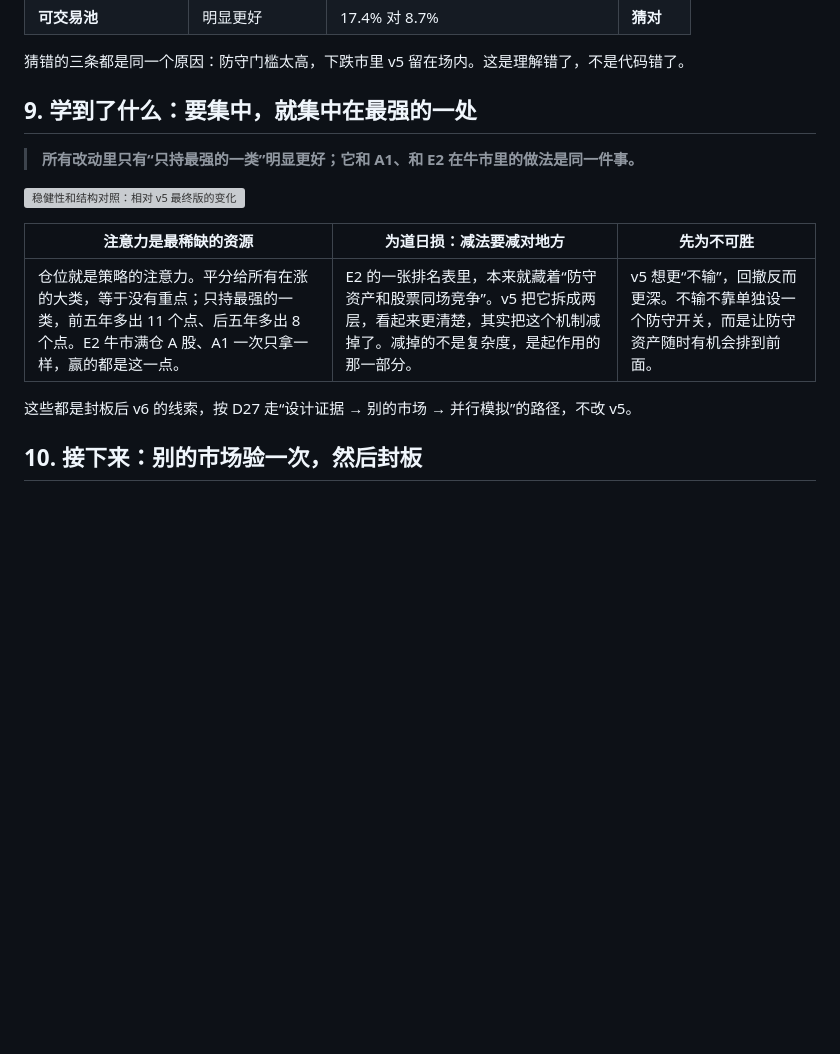
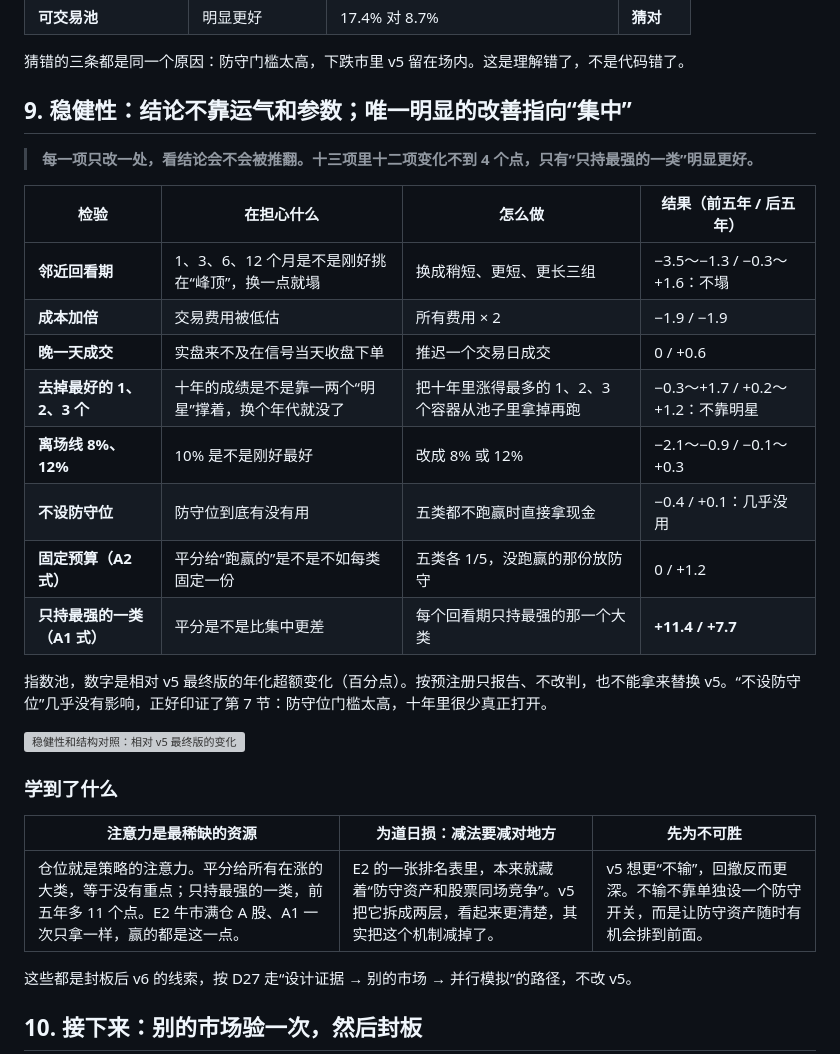
Before and after one commit to Entropy-Reduction-AI/ETF_Rotation_Quant, a Markdown page: docs/owner/v5-research-memo.md, the part around one of its changes. Drawn GitHub-style; blank space fills up the shorter version; grey boxes are pictures that could not be loaded.

```diff
--- a/docs/owner/v5-research-memo.md
+++ b/docs/owner/v5-research-memo.md
@@ -186,15 +196,30 @@ U-指数池。年化超额 = 相对基准每年多赚几个百分点；四种行
 
 猜错的三条都是同一个原因：防守门槛太高，下跌市里 v5 留在场内。这是理解错了，不是代码错了。
 
-## 9. 学到了什么：要集中，就集中在最强的一处
+## 9. 稳健性：结论不靠运气和参数；唯一明显的改善指向“集中”
 
-> **所有改动里只有“只持最强的一类”明显更好；它和 A1、和 E2 在牛市里的做法是同一件事。**
+> **每一项只改一处，看结论会不会被推翻。十三项里十二项变化不到 4 个点，只有“只持最强的一类”明显更好。**
+
+| 检验 | 在担心什么 | 怎么做 | 结果（前五年 / 后五年） |
+| --- | --- | --- | --- |
+| **邻近回看期** | 1、3、6、12 个月是不是刚好挑在“峰顶”，换一点就塌 | 换成稍短、更短、更长三组 | −3.5～−1.3 / −0.3～+1.6：不塌 |
+| **成本加倍** | 交易费用被低估 | 所有费用 × 2 | −1.9 / −1.9 |
+| **晚一天成交** | 实盘来不及在信号当天收盘下单 | 推迟一个交易日成交 | 0 / +0.6 |
+| **去掉最好的 1、2、3 个** | 十年的成绩是不是靠一两个“明星”撑着，换个年代就没了 | 把十年里涨得最多的 1、2、3 个容器从池子里拿掉再跑 | −0.3～+1.7 / +0.2～+1.2：不靠明星 |
+| **离场线 8%、12%** | 10% 是不是刚好最好 | 改成 8% 或 12% | −2.1～−0.9 / −0.1～+0.3 |
+| **不设防守位** | 防守位到底有没有用 | 五类都不跑赢时直接拿现金 | −0.4 / +0.1：几乎没用 |
+| **固定预算（A2 式）** | 平分给“跑赢的”是不是不如每类固定一份 | 五类各 1/5，没跑赢的那份放防守 | 0 / +1.2 |
+| **只持最强的一类（A1 式）** | 平分是不是比集中更差 | 每个回看期只持最强的那一个大类 | **+11.4 / +7.7** |
+
+指数池，数字是相对 v5 最终版的年化超额变化（百分点）。按预注册只报告、不改判，也不能拿来替换 v5。“不设防守位”几乎没有影响，正好印证了第 7 节：防守位门槛太高，十年里很少真正打开。
 
 ![稳健性和结构对照：相对 v5 最终版的变化](../assets/v5-memo/m5-robust.png)
 
+### 学到了什么
+
 | 注意力是最稀缺的资源 | 为道日损：减法要减对地方 | 先为不可胜 |
 | --- | --- | --- |
-| 仓位就是策略的注意力。平分给所有在涨的大类，等于没有重点；只持最强的一类，前五年多出 11 个点、后五年多出 8 个点。E2 牛市满仓 A 股、A1 一次只拿一样，赢的都是这一点。 | E2 的一张排名表里，本来就藏着“防守资产和股票同场竞争”。v5 把它拆成两层，看起来更清楚，其实把这个机制减掉了。减掉的不是复杂度，是起作用的那一部分。 | v5 想更“不输”，回撤反而更深。不输不靠单独设一个防守开关，而是让防守资产随时有机会排到前面。 |
+| 仓位就是策略的注意力。平分给所有在涨的大类，等于没有重点；只持最强的一类，前五年多 11 个点。E2 牛市满仓 A 股、A1 一次只拿一样，赢的都是这一点。 | E2 的一张排名表里，本来就藏着“防守资产和股票同场竞争”。v5 把它拆成两层，看起来更清楚，其实把这个机制减掉了。 | v5 想更“不输”，回撤反而更深。不输不靠单独设一个防守开关，而是让防守资产随时有机会排到前面。 |
 
 这些都是封板后 v6 的线索，按 D27 走“设计证据 → 别的市场 → 并行模拟”的路径，不改 v5。
 
```
Also changed, not shown: other parts of docs/owner/v5-research-memo.md (+28 -18 lines), docs/assets/v5-memo/m6-random.png (added), 3 other files.
